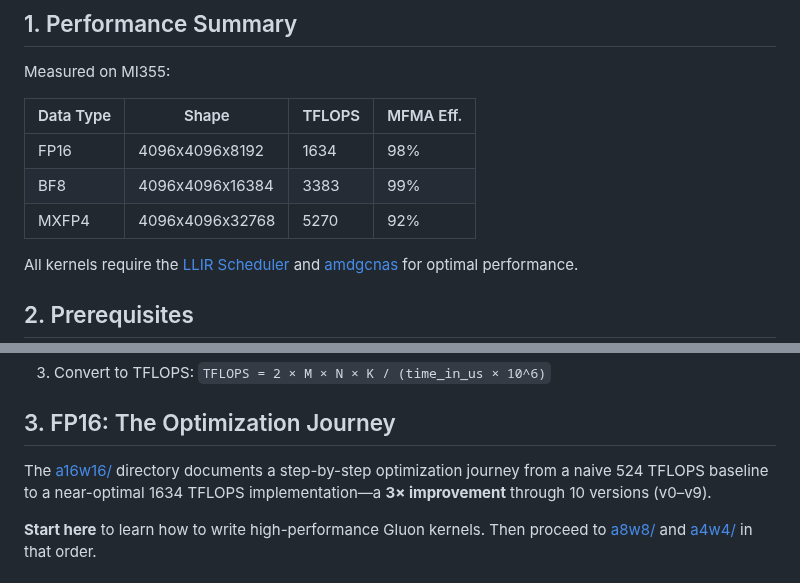
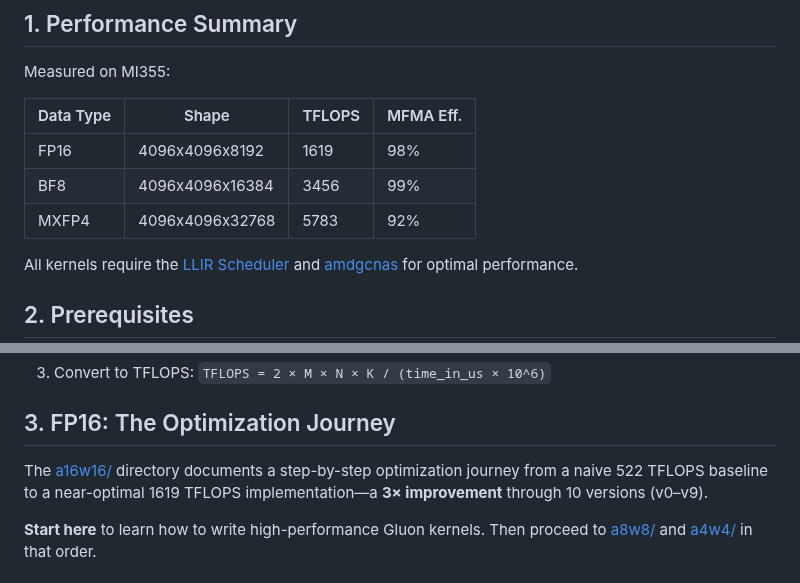
Before and after one commit to ROCm/gfx950-gluon-tutorials, a Markdown page: kernels/gemm/README.md, 2 parts joined by grey strips. GitHub-like rendering.

Commit message:
Refresh gemm/README.md performance summary with GPU 1 measurements
FP16 1634 -> 1619 (matches v9_beyond_hotloop +amdgcnas at K=8192).
BF8  3383 -> 3456 and MXFP4 5270 -> 5783 — both re-measured on GPU 1
(HIP_VISIBLE_DEVICES=1) to avoid the neighbor-induced clock throttling
on GPU 0. MFMA-eff column is unchanged at the integer-rounded values
(98% / 99% / 92%). Headline narrative also updated 524->522 to match
the refreshed v0 baseline.

Co-Authored-By: Claude Opus 4.7 (1M context) <noreply@anthropic.com>

```diff
--- a/kernels/gemm/README.md
+++ b/kernels/gemm/README.md
@@ -10,9 +10,9 @@ Measured on MI355:
 
 | Data Type | Shape | TFLOPS | MFMA Eff. |
 |-----------|-------|--------|-----------|
-| FP16 | 4096x4096x8192 | 1634 | 98% |
-| BF8 | 4096x4096x16384 | 3383 | 99% |
-| MXFP4 | 4096x4096x32768 | 5270 | 92% |
+| FP16 | 4096x4096x8192 | 1619 | 98% |
+| BF8 | 4096x4096x16384 | 3456 | 99% |
+| MXFP4 | 4096x4096x32768 | 5783 | 92% |
 
 All kernels require the [LLIR Scheduler](https://github.com/ROCm/triton/tree/matmul_4waves) and [amdgcnas](https://github.com/ROCm/triton/tree/matmul_4waves) for optimal performance.
 
@@ -99,7 +99,7 @@ For accurate performance measurement, the `--rocprof` flag runs the kernel 1000
 
 ## 3. FP16: The Optimization Journey
 
-The [a16w16/](a16w16/) directory documents a step-by-step optimization journey from a naive 524 TFLOPS baseline to a near-optimal 1634 TFLOPS implementation—a **3× improvement** through 10 versions (v0–v9).
+The [a16w16/](a16w16/) directory documents a step-by-step optimization journey from a naive 522 TFLOPS baseline to a near-optimal 1619 TFLOPS implementation—a **3× improvement** through 10 versions (v0–v9).
 
 **Start here** to learn how to write high-performance Gluon kernels. Then proceed to [a8w8/](a8w8/) and [a4w4/](a4w4/) in that order.
 
```
